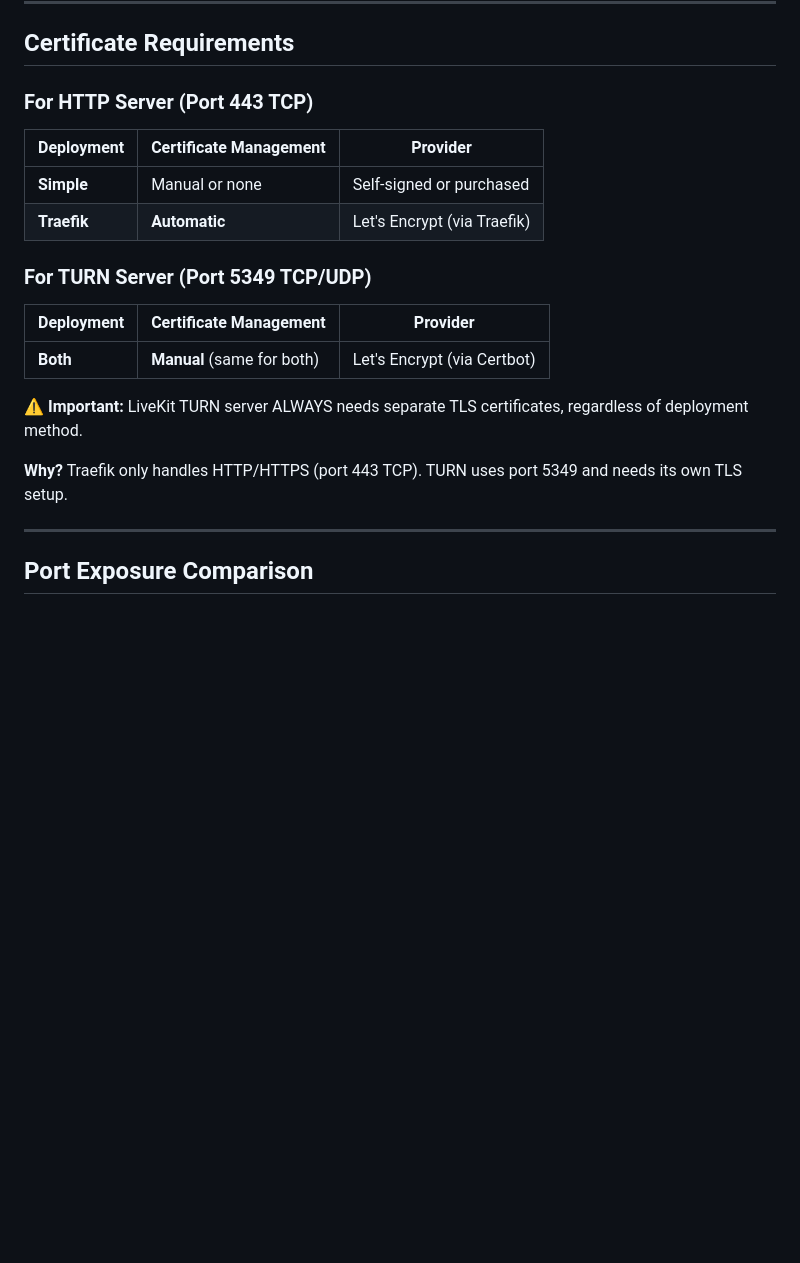
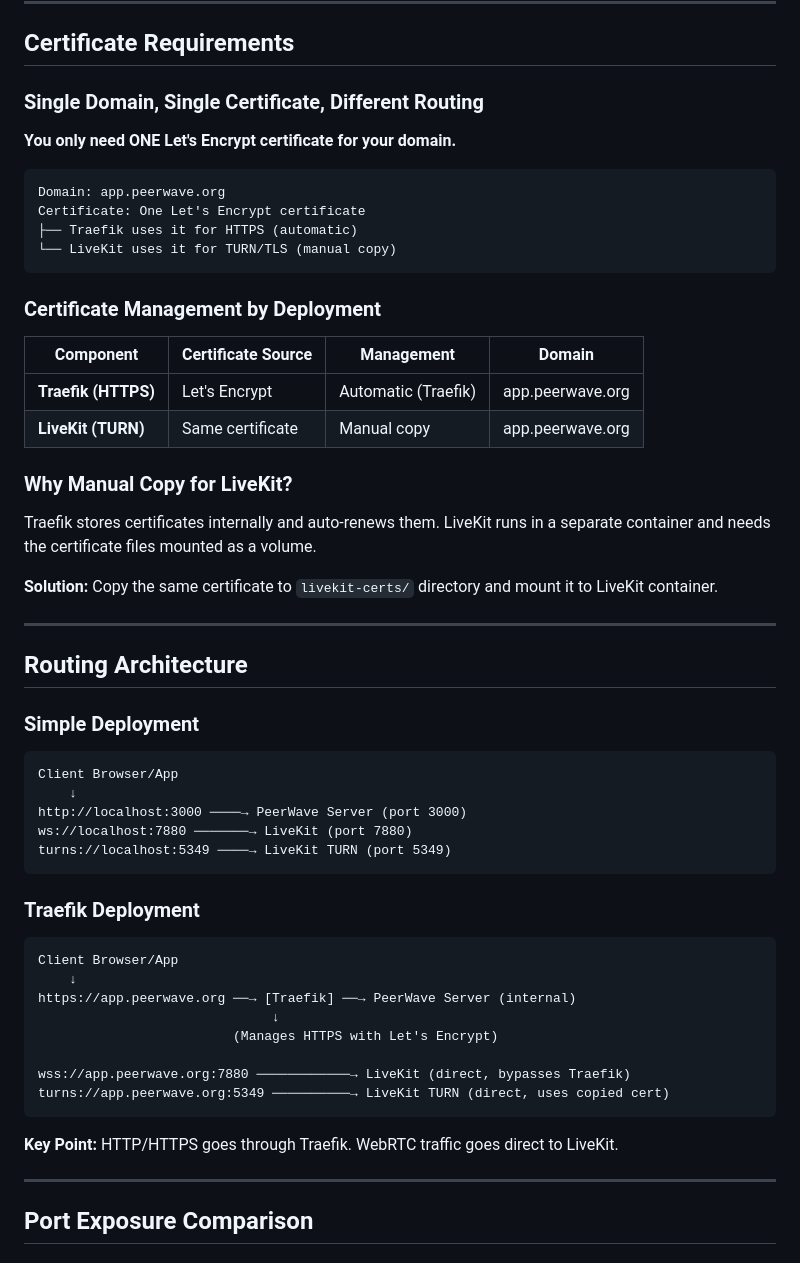
Before and after one commit to simonzander/PeerWave, a Markdown page: DEPLOYMENT.md, the part around the change. Drawn GitHub-style; blank space fills up the shorter version.

````diff
--- a/DEPLOYMENT.md
+++ b/DEPLOYMENT.md
@@ -82,22 +82,58 @@ PeerWave/
 
 ## Certificate Requirements
 
-### For HTTP Server (Port 443 TCP)
+### Single Domain, Single Certificate, Different Routing
 
-| Deployment | Certificate Management | Provider |
-|------------|------------------------|----------|
-| **Simple** | Manual or none | Self-signed or purchased |
-| **Traefik** | **Automatic** | Let's Encrypt (via Traefik) |
+**You only need ONE Let's Encrypt certificate for your domain.**
 
-### For TURN Server (Port 5349 TCP/UDP)
+```
+Domain: app.peerwave.org
+Certificate: One Let's Encrypt certificate
+├── Traefik uses it for HTTPS (automatic)
+└── LiveKit uses it for TURN/TLS (manual copy)
+```
 
-| Deployment | Certificate Management | Provider |
-|------------|------------------------|----------|
-| **Both** | **Manual** (same for both) | Let's Encrypt (via Certbot) |
+### Certificate Management by Deployment
 
-⚠️ **Important:** LiveKit TURN server ALWAYS needs separate TLS certificates, regardless of deployment method.
+| Component | Certificate Source | Management | Domain |
+|-----------|-------------------|------------|---------|
+| **Traefik (HTTPS)** | Let's Encrypt | Automatic (Traefik) | app.peerwave.org |
+| **LiveKit (TURN)** | Same certificate | Manual copy | app.peerwave.org |
 
-**Why?** Traefik only handles HTTP/HTTPS (port 443 TCP). TURN uses port 5349 and needs its own TLS setup.
+### Why Manual Copy for LiveKit?
+
+Traefik stores certificates internally and auto-renews them. LiveKit runs in a separate container and needs the certificate files mounted as a volume.
+
+**Solution:** Copy the same certificate to `livekit-certs/` directory and mount it to LiveKit container.
+
+---
+
+## Routing Architecture
+
+### Simple Deployment
+
+```
+Client Browser/App
+    ↓
+http://localhost:3000 ────→ PeerWave Server (port 3000)
+ws://localhost:7880 ───────→ LiveKit (port 7880)
+turns://localhost:5349 ────→ LiveKit TURN (port 5349)
+```
+
+### Traefik Deployment
+
+```
+Client Browser/App
+    ↓
+https://app.peerwave.org ──→ [Traefik] ──→ PeerWave Server (internal)
+                              ↓
+                         (Manages HTTPS with Let's Encrypt)
+
+wss://app.peerwave.org:7880 ────────────→ LiveKit (direct, bypasses Traefik)
+turns://app.peerwave.org:5349 ──────────→ LiveKit TURN (direct, uses copied cert)
+```
+
+**Key Point:** HTTP/HTTPS goes through Traefik. WebRTC traffic goes direct to LiveKit.
 
 ---
 
````
Also changed, not shown: ARCHITECTURE.md (added, +253 -0 lines), CERTIFICATES.md (+65 -5 lines).
